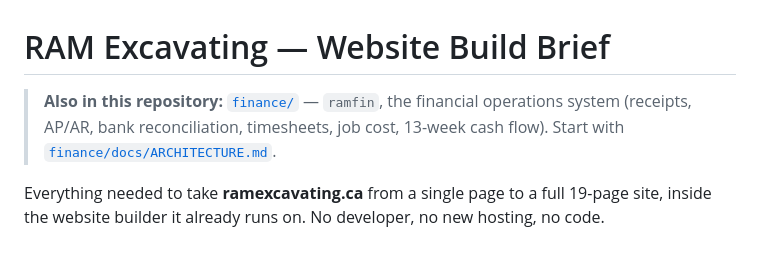
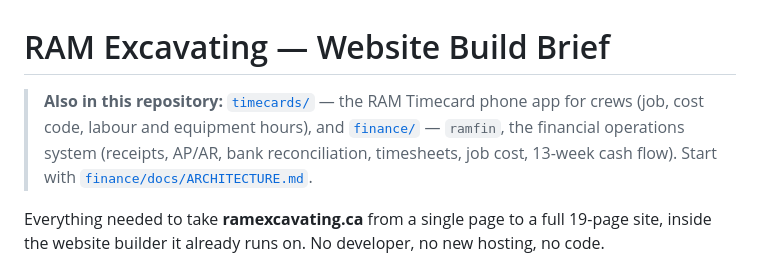
Before and after one commit to ramexcavating/Ram-web-design, a Markdown page: README.md, the part around the change. GitHub-like rendering.

```diff
--- a/README.md
+++ b/README.md
@@ -1,6 +1,6 @@
 # RAM Excavating — Website Build Brief
 
-> **Also in this repository:** [`finance/`](finance/README.md) — `ramfin`, the financial operations system (receipts, AP/AR, bank reconciliation, timesheets, job cost, 13-week cash flow). Start with [`finance/docs/ARCHITECTURE.md`](finance/docs/ARCHITECTURE.md).
+> **Also in this repository:** [`timecards/`](timecards/README.md) — the RAM Timecard phone app for crews (job, cost code, labour and equipment hours), and [`finance/`](finance/README.md) — `ramfin`, the financial operations system (receipts, AP/AR, bank reconciliation, timesheets, job cost, 13-week cash flow). Start with [`finance/docs/ARCHITECTURE.md`](finance/docs/ARCHITECTURE.md).
 
 Everything needed to take **ramexcavating.ca** from a single page to a full 19-page site, inside the website builder it already runs on. No developer, no new hosting, no code.
 
```
Also changed, not shown: docs/page-copy/18-employee-resources.md (+4 -2 lines), finance/docs/ROADMAP.md (+5 -2 lines).
